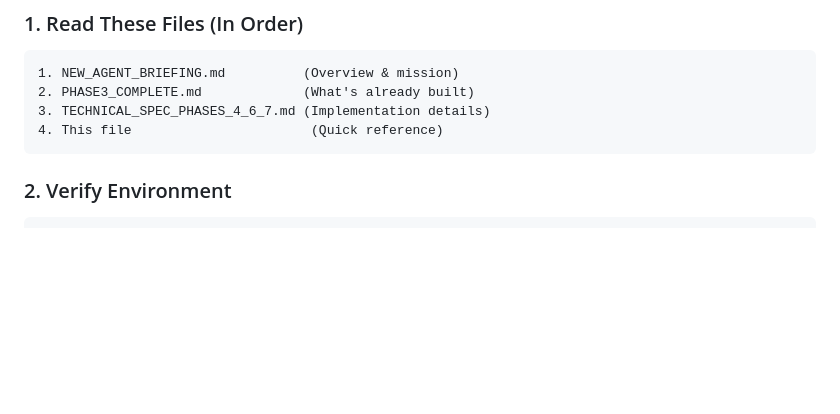
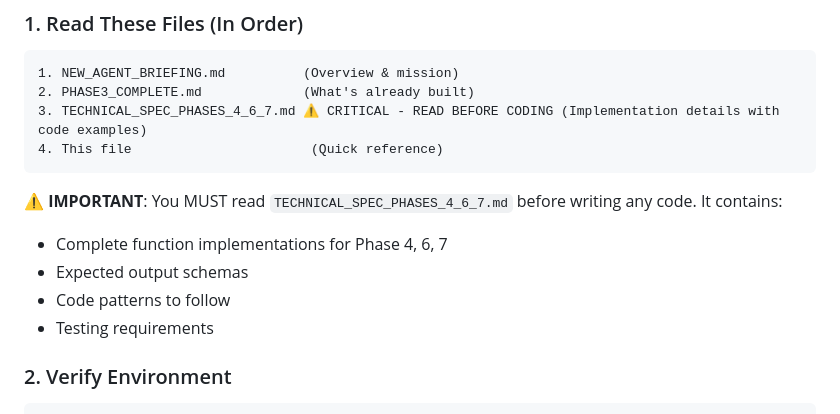
Before and after one commit to Syndiscore2025/emailval, a Markdown page: QUICK_START_GUIDE.md, the part around the change. GitHub-like rendering; blank space fills up the shorter version.

````diff
--- a/QUICK_START_GUIDE.md
+++ b/QUICK_START_GUIDE.md
@@ -6,9 +6,15 @@
 ```
 1. NEW_AGENT_BRIEFING.md          (Overview & mission)
 2. PHASE3_COMPLETE.md             (What's already built)
-3. TECHNICAL_SPEC_PHASES_4_6_7.md (Implementation details)
+3. TECHNICAL_SPEC_PHASES_4_6_7.md ⚠️ CRITICAL - READ BEFORE CODING (Implementation details with code examples)
 4. This file                       (Quick reference)
 ```
+
+**⚠️ IMPORTANT**: You MUST read `TECHNICAL_SPEC_PHASES_4_6_7.md` before writing any code. It contains:
+- Complete function implementations for Phase 4, 6, 7
+- Expected output schemas
+- Code patterns to follow
+- Testing requirements
 
 ### 2. Verify Environment
 ```bash
````
Also changed, not shown: NEW_AGENT_BRIEFING.md (+49 -14 lines).
